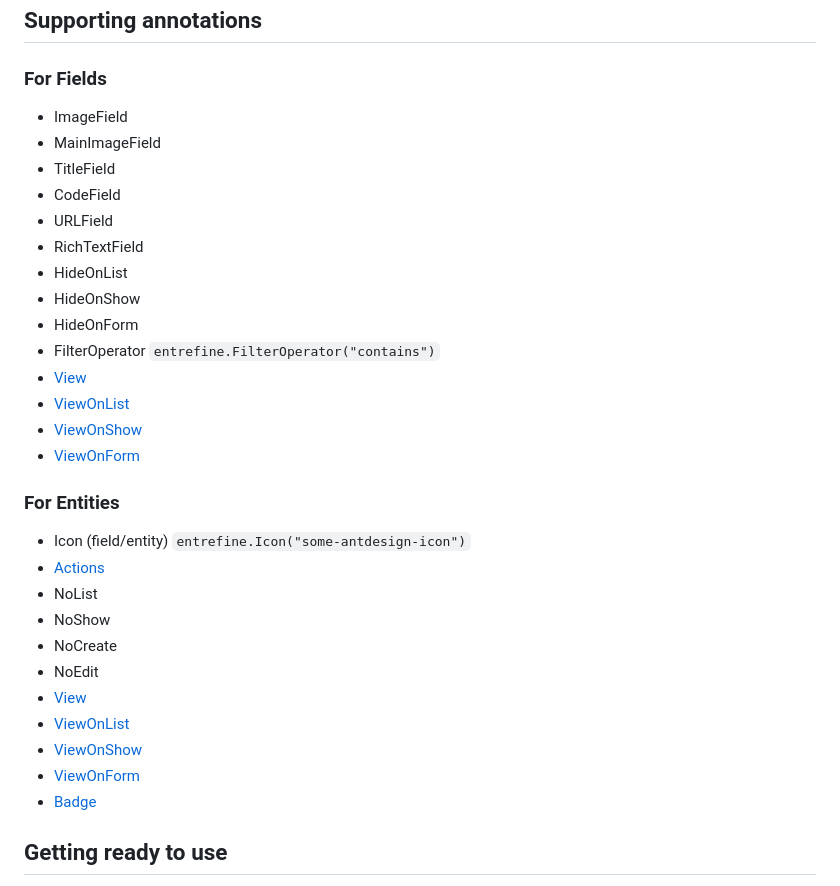
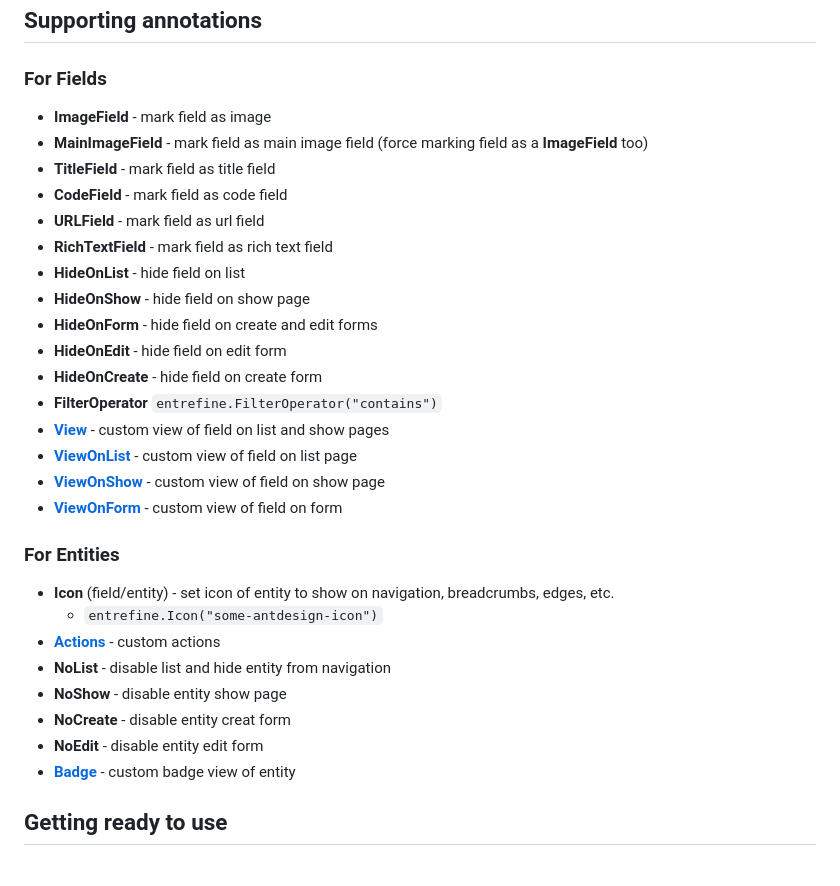
Before and after one commit to entkit/entkit, a Markdown page: readme.md, the part around the change. Rendered like a GitHub page.

Commit message:
Update documentation

```diff
--- a/readme.md
+++ b/readme.md
@@ -135,33 +135,32 @@ e.g. `entrefine.FilterOperator("contains")`
 
 ### For Fields
 
-* ImageField
-* MainImageField
-* TitleField
-* CodeField
-* URLField
-* RichTextField
-* HideOnList
-* HideOnShow
-* HideOnForm
-* FilterOperator `entrefine.FilterOperator("contains")`
-* [View](#custom-views)
-* [ViewOnList](#custom-views)
-* [ViewOnShow](#custom-views)
-* [ViewOnForm](#custom-views)
+- **ImageField** - mark field as image
+- **MainImageField** - mark field as main image field (force marking field as a **ImageField** too)
+- **TitleField** - mark field as title field
+- **CodeField** - mark field as code field
+- **URLField** - mark field as url field
+- **RichTextField** - mark field as rich text field
+- **HideOnList** - hide field on list
+- **HideOnShow** - hide field on show page
+- **HideOnForm** - hide field on create and edit forms
+- **HideOnEdit** - hide field on edit form
+- **HideOnCreate** - hide field on create form
+- **FilterOperator** `entrefine.FilterOperator("contains")`
+- [**View**](#custom-views) - custom view of field on list and show pages
+- [**ViewOnList**](#custom-views) - custom view of field on list page
+- [**ViewOnShow**](#custom-views) - custom view of field on show page
+- [**ViewOnForm**](#custom-views) - custom view of field on form
 
 ### For Entities
-  * Icon (field/entity) `entrefine.Icon("some-antdesign-icon")`
-  * [Actions](#custom-actions)
-  * NoList
-  * NoShow
-  * NoCreate
-  * NoEdit
-  * [View](#custom-views)
-  * [ViewOnList](#custom-views)
-  * [ViewOnShow](#custom-views)
-  * [ViewOnForm](#custom-views)
-  * [Badge](#badge-view)
+- **Icon** (field/entity) - set icon of entity to show on navigation, breadcrumbs, edges, etc.
+  * `entrefine.Icon("some-antdesign-icon")`
+- [**Actions**](#custom-actions) - custom actions
+- **NoList** - disable list and hide entity from navigation
+- **NoShow** - disable entity show page
+- **NoCreate** - disable entity creat form
+- **NoEdit** - disable entity edit form
+- [**Badge**](#badge-view) - custom badge view of entity
 
 ## Getting ready to use
 
```
